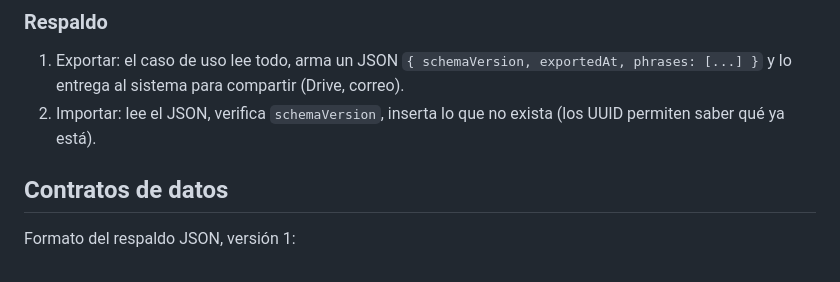
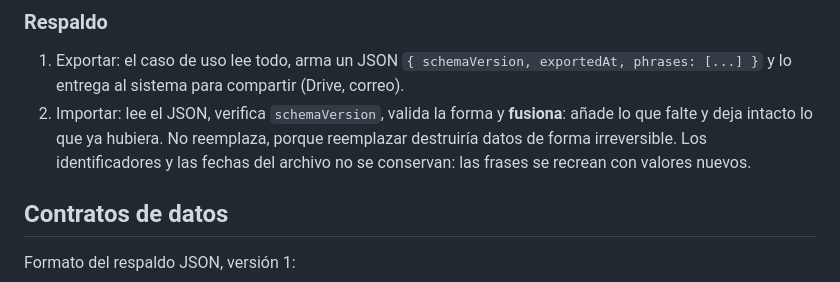
Before and after one commit to Dirac2022/VocApp, a Markdown page: docs/architecture/03-arquitectura.md, the part around the change. GitHub-like rendering.

Commit message:
docs(arquitectura): la importacion fusiona, no reemplaza

```diff
--- a/docs/architecture/03-arquitectura.md
+++ b/docs/architecture/03-arquitectura.md
@@ -75,7 +75,7 @@ La pantalla combina las dos ideas propuestas: lista y autocompletado son la mism
 
 ### Respaldo
 1. Exportar: el caso de uso lee todo, arma un JSON `{ schemaVersion, exportedAt, phrases: [...] }` y lo entrega al sistema para compartir (Drive, correo).
-2. Importar: lee el JSON, verifica `schemaVersion`, inserta lo que no exista (los UUID permiten saber qué ya está).
+2. Importar: lee el JSON, verifica `schemaVersion`, valida la forma y **fusiona**: añade lo que falte y deja intacto lo que ya hubiera. No reemplaza, porque reemplazar destruiría datos de forma irreversible. Los identificadores y las fechas del archivo no se conservan: las frases se recrean con valores nuevos.
 
 ## Contratos de datos
 
```
